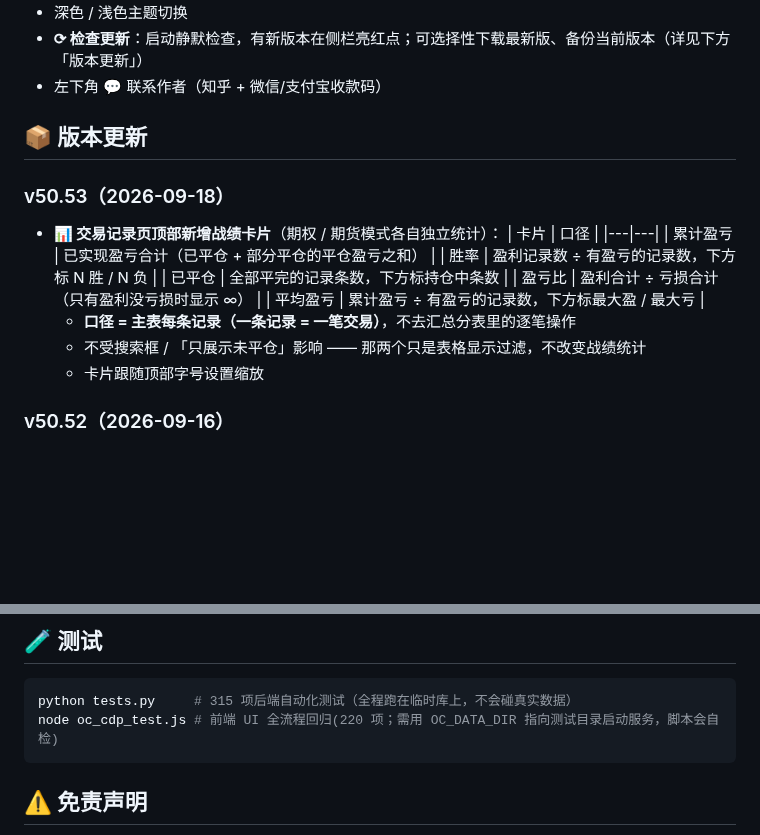
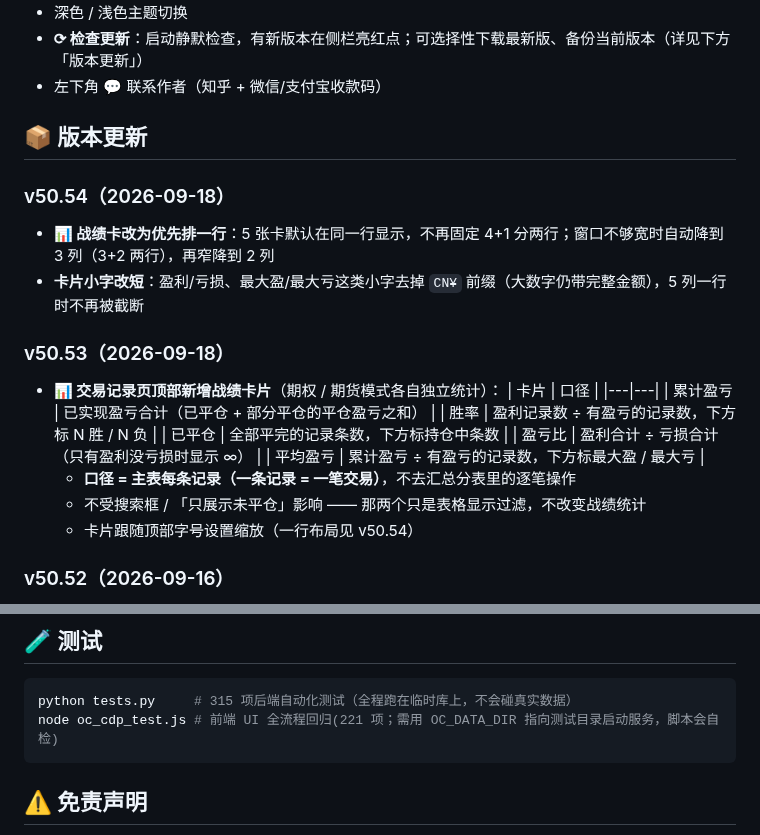
Before and after one commit to zxcools/OpenCalc, a Markdown page: README.md, 2 parts joined by grey strips. Rendered like a GitHub page; blank space fills up the shorter version.

````diff
--- a/README.md
+++ b/README.md
@@ -72,6 +72,10 @@
 
 ## 📦 版本更新
 
+### v50.54（2026-09-18）
+- **📊 战绩卡改为优先排一行**：5 张卡默认在同一行显示，不再固定 4+1 分两行；窗口不够宽时自动降到 3 列（3+2 两行），再窄降到 2 列
+- **卡片小字改短**：盈利/亏损、最大盈/最大亏这类小字去掉 `CN¥` 前缀（大数字仍带完整金额），5 列一行时不再被截断
+
 ### v50.53（2026-09-18）
 - **📊 交易记录页顶部新增战绩卡片**（期权 / 期货模式各自独立统计）：
   | 卡片 | 口径 |
@@ -83,7 +87,7 @@
   | 平均盈亏 | 累计盈亏 ÷ 有盈亏的记录数，下方标最大盈 / 最大亏 |
   - **口径 = 主表每条记录（一条记录 = 一笔交易）**，不去汇总分表里的逐笔操作
   - 不受搜索框 / 「只展示未平仓」影响 —— 那两个只是表格显示过滤，不改变战绩统计
-  - 卡片跟随顶部字号设置缩放
+  - 卡片跟随顶部字号设置缩放（一行布局见 v50.54）
 
 ### v50.52（2026-09-16）
 - **📝 复盘笔记改为跟着「记录」走，不再按品种共享**：以前复盘只挂品种名，所以同品种的两条记录（不同批次）点进去看到的是**同一份复盘**。现在每条记录（标的 + 批次）有自己独立的复盘列表，在 A 条里写的复盘，B 条里看不到
@@ -379,7 +383,7 @@ pyinstaller --onefile --windowed --name OpenCalc --icon icon.ico \
 
 ```bash
 python tests.py     # 315 项后端自动化测试（全程跑在临时库上，不会碰真实数据）
-node oc_cdp_test.js # 前端 UI 全流程回归(220 项；需用 OC_DATA_DIR 指向测试目录启动服务，脚本会自检)
+node oc_cdp_test.js # 前端 UI 全流程回归(221 项；需用 OC_DATA_DIR 指向测试目录启动服务，脚本会自检)
 ```
 
 ## ⚠️ 免责声明
````
Also changed, not shown: design/shot_v5053_stats_mid.png (added), design/shot_v5053_stats_narrow.png (added), design/shot_v5053_stats_wide.png (added), 4 other files.
